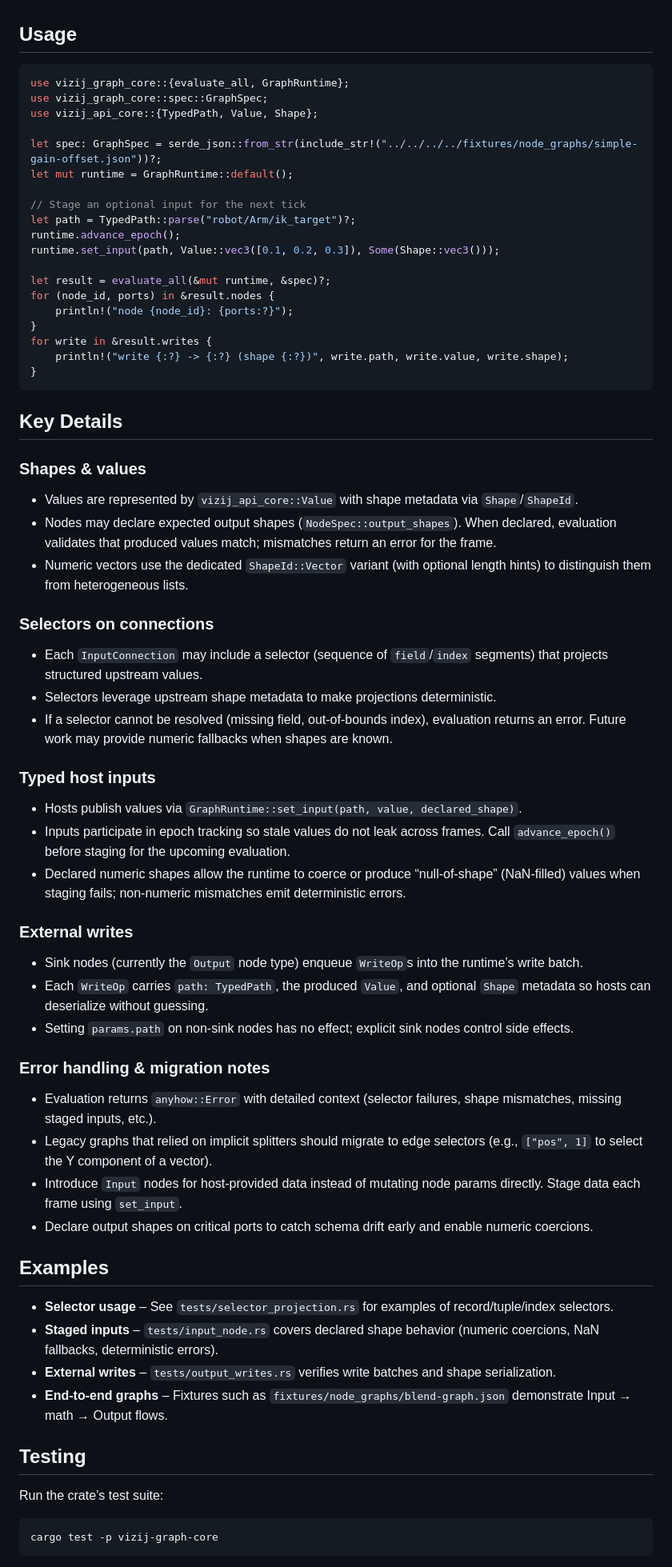
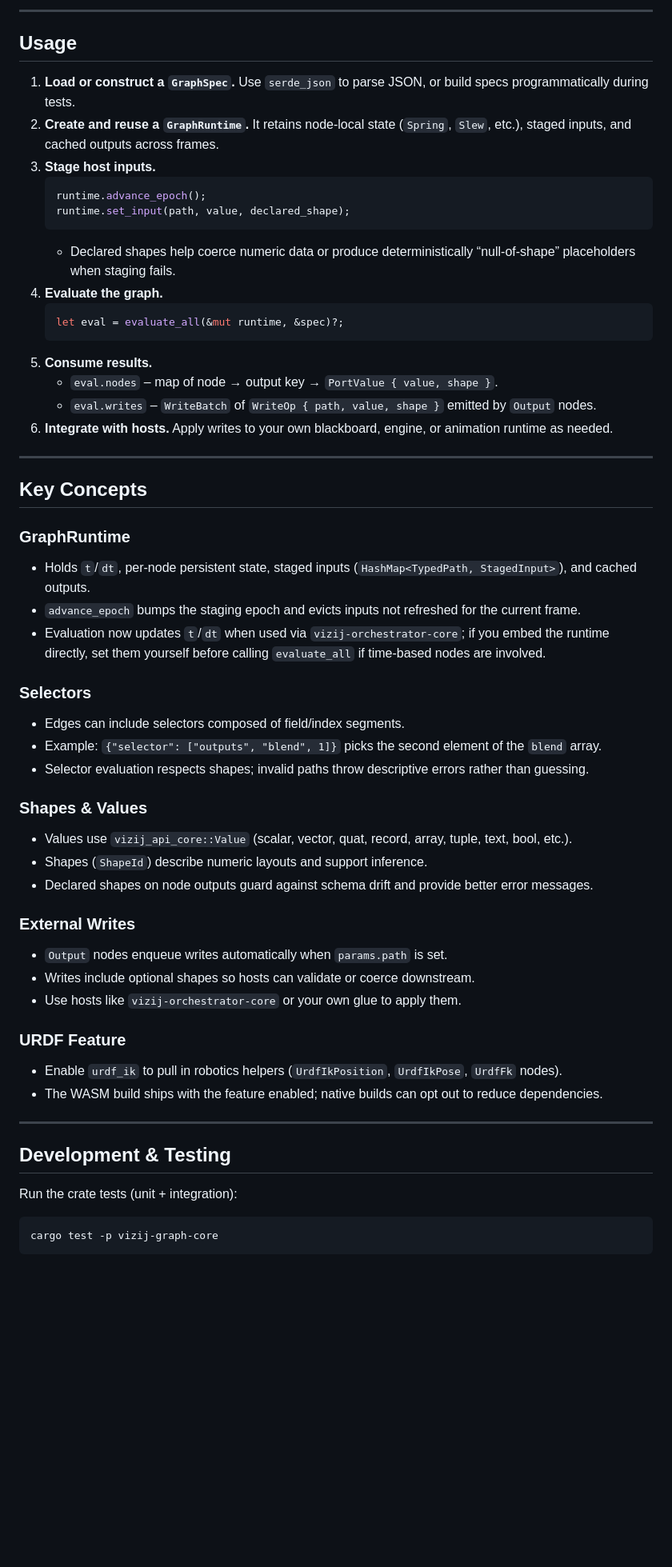
Before and after one commit to semio-ai/arora-sdk, a Markdown page: crates/arora-node-graph/README.md, the part around the change printed below. Shown: that part at 80% size. Drawn GitHub-style; blank space fills up the shorter version.

````diff
--- a/crates/arora-node-graph/README.md
+++ b/crates/arora-node-graph/README.md
@@ -76,79 +84,62 @@ Typical host workflow:
+---
 
 ## Usage
 
-```rust
-use vizij_graph_core::{evaluate_all, GraphRuntime};
-use vizij_graph_core::spec::GraphSpec;
-use vizij_api_core::{TypedPath, Value, Shape};
+1. **Load or construct a `GraphSpec`.** Use `serde_json` to parse JSON, or build specs programmatically during tests.
+2. **Create and reuse a `GraphRuntime`.** It retains node-local state (`Spring`, `Slew`, etc.), staged inputs, and cached outputs across frames.
+3. **Stage host inputs.**
+   ```rust
+   runtime.advance_epoch();
+   runtime.set_input(path, value, declared_shape);
+   ```
+   - Declared shapes help coerce numeric data or produce deterministically “null-of-shape” placeholders when staging fails.
+4. **Evaluate the graph.**
+   ```rust
+   let eval = evaluate_all(&mut runtime, &spec)?;
+   ```
+5. **Consume results.**
+   - `eval.nodes` – map of node → output key → `PortValue { value, shape }`.
+   - `eval.writes` – `WriteBatch` of `WriteOp { path, value, shape }` emitted by `Output` nodes.
+6. **Integrate with hosts.** Apply writes to your own blackboard, engine, or animation runtime as needed.
 
-let spec: GraphSpec = serde_json::from_str(include_str!("../../../../fixtures/node_graphs/simple-gain-offset.json"))?;
-let mut runtime = GraphRuntime::default();
+---
 
-// Stage an optional input for the next tick
-let path = TypedPath::parse("robot/Arm/ik_target")?;
-runtime.advance_epoch();
-runtime.set_input(path, Value::vec3([0.1, 0.2, 0.3]), Some(Shape::vec3()));
+## Key Concepts
 
-let result = evaluate_all(&mut runtime, &spec)?;
-for (node_id, ports) in &result.nodes {
-    println!("node {node_id}: {ports:?}");
-}
-for write in &result.writes {
-    println!("write {:?} -> {:?} (shape {:?})", write.path, write.value, write.shape);
-}
-```
+### GraphRuntime
 
-## Key Details
+- Holds `t`/`dt`, per-node persistent state, staged inputs (`HashMap<TypedPath, StagedInput>`), and cached outputs.
+- `advance_epoch` bumps the staging epoch and evicts inputs not refreshed for the current frame.
+- Evaluation now updates `t`/`dt` when used via `vizij-orchestrator-core`; if you embed the runtime directly, set them yourself before calling `evaluate_all` if time-based nodes are involved.
 
-### Shapes & values
+### Selectors
 
-* Values are represented by `vizij_api_core::Value` with shape metadata via `Shape`/`ShapeId`.
-* Nodes may declare expected output shapes (`NodeSpec::output_shapes`). When declared, evaluation validates that produced values
-  match; mismatches return an error for the frame.
-* Numeric vectors use the dedicated `ShapeId::Vector` variant (with optional length hints) to distinguish them from heterogeneous
-  lists.
+- Edges can include selectors composed of field/index segments.
+- Example: `{"selector": ["outputs", "blend", 1]}` picks the second element of the `blend` array.
+- Selector evaluation respects shapes; invalid paths throw descriptive errors rather than guessing.
 
-### Selectors on connections
+### Shapes & Values
 
-* Each `InputConnection` may include a selector (sequence of `field`/`index` segments) that projects structured upstream values.
-* Selectors leverage upstream shape metadata to make projections deterministic.
-* If a selector cannot be resolved (missing field, out-of-bounds index), evaluation returns an error. Future work may provide
-  numeric fallbacks when shapes are known.
+- Values use `vizij_api_core::Value` (scalar, vector, quat, record, array, tuple, text, bool, etc.).
+- Shapes (`ShapeId`) describe numeric layouts and support inference.
+- Declared shapes on node outputs guard against schema drift and provide better error messages.
 
-### Typed host inputs
+### External Writes
 
-* Hosts publish values via `GraphRuntime::set_input(path, value, declared_shape)`.
-* Inputs participate in epoch tracking so stale values do not leak across frames. Call `advance_epoch()` before staging for the
-  upcoming evaluation.
-* Declared numeric shapes allow the runtime to coerce or produce “null-of-shape” (NaN-filled) values when staging fails; non-numeric mismatches emit deterministic errors.
+- `Output` nodes enqueue writes automatically when `params.path` is set.
+- Writes include optional shapes so hosts can validate or coerce downstream.
+- Use hosts like `vizij-orchestrator-core` or your own glue to apply them.
 
-### External writes
+### URDF Feature
 
-* Sink nodes (currently the `Output` node type) enqueue `WriteOp`s into the runtime’s write batch.
-* Each `WriteOp` carries `path: TypedPath`, the produced `Value`, and optional `Shape` metadata so hosts can deserialize without
-  guessing.
-* Setting `params.path` on non-sink nodes has no effect; explicit sink nodes control side effects.
+- Enable `urdf_ik` to pull in robotics helpers (`UrdfIkPosition`, `UrdfIkPose`, `UrdfFk` nodes).
+- The WASM build ships with the feature enabled; native builds can opt out to reduce dependencies.
 
-### Error handling & migration notes
+---
 
-* Evaluation returns `anyhow::Error` with detailed context (selector failures, shape mismatches, missing staged inputs, etc.).
-* Legacy graphs that relied on implicit splitters should migrate to edge selectors (e.g., `["pos", 1]` to select the Y component
-  of a vector).
-* Introduce `Input` nodes for host-provided data instead of mutating node params directly. Stage data each frame using
-  `set_input`.
-* Declare output shapes on critical ports to catch schema drift early and enable numeric coercions.
+## Development & Testing
 
-## Examples
-
-* **Selector usage** – See `tests/selector_projection.rs` for examples of record/tuple/index selectors.
-* **Staged inputs** – `tests/input_node.rs` covers declared shape behavior (numeric coercions, NaN fallbacks, deterministic
-  errors).
-* **External writes** – `tests/output_writes.rs` verifies write batches and shape serialization.
-* **End-to-end graphs** – Fixtures such as `fixtures/node_graphs/blend-graph.json` demonstrate Input → math → Output flows.
-
-## Testing
-
-Run the crate’s test suite:
+Run the crate tests (unit + integration):
 
 ```bash
 cargo test -p vizij-graph-core
````
Also changed, not shown: other parts of crates/arora-node-graph/README.md (+86 -61 lines), crates/arora-shape/README.md (+78 -69 lines), 1 other file.
